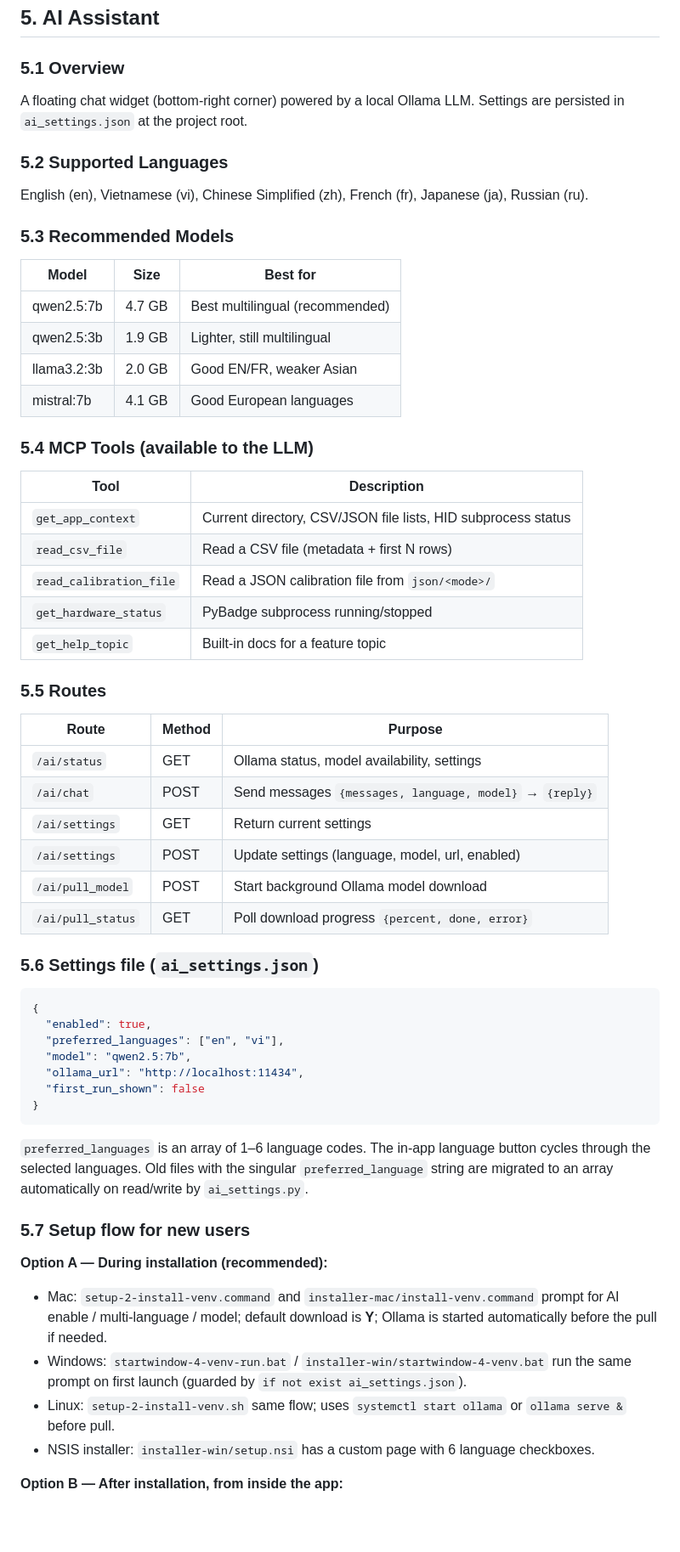
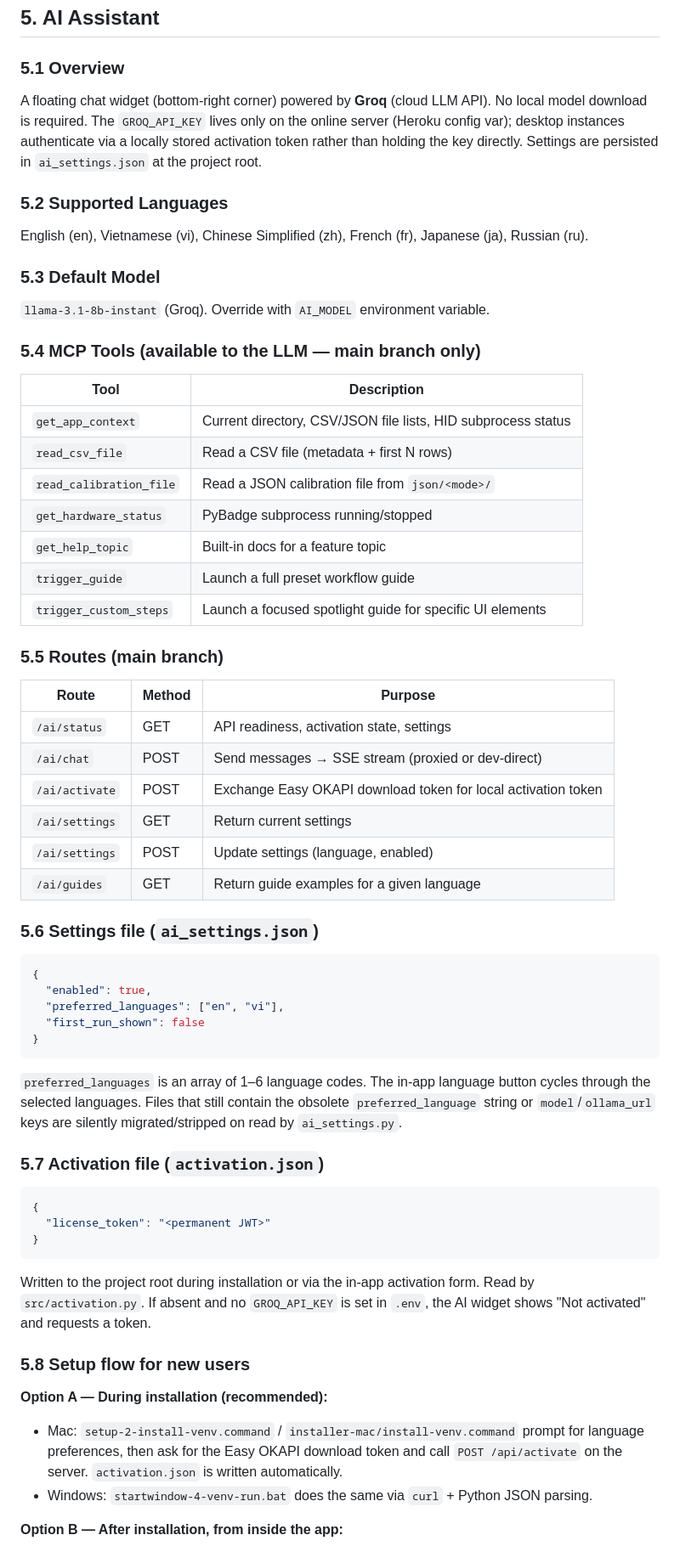
Before and after one commit to Promethees/microalbumin-Flask, a Markdown page: easyokapi-knowledge/EASY OKAPI.md, the part around one of its changes. Shown at 85% size. Rendered like a GitHub page; blank space fills up the shorter version.

Commit message:
Update knowledge on AI message proxy system

````diff
--- a/easyokapi-knowledge/EASY OKAPI.md
+++ b/easyokapi-knowledge/EASY OKAPI.md
@@ -147,20 +148,15 @@ Supported algorithms: `linear`, `polynomial`, `logarithmic`, `exponential`, `Mic
 ## 5. AI Assistant
 
 ### 5.1 Overview
-A floating chat widget (bottom-right corner) powered by a local Ollama LLM. Settings are persisted in `ai_settings.json` at the project root.
+A floating chat widget (bottom-right corner) powered by **Groq** (cloud LLM API). No local model download is required. The `GROQ_API_KEY` lives only on the online server (Heroku config var); desktop instances authenticate via a locally stored activation token rather than holding the key directly. Settings are persisted in `ai_settings.json` at the project root.
 
 ### 5.2 Supported Languages
 English (en), Vietnamese (vi), Chinese Simplified (zh), French (fr), Japanese (ja), Russian (ru).
 
-### 5.3 Recommended Models
-| Model | Size | Best for |
-|---|---|---|
-| qwen2.5:7b | 4.7 GB | Best multilingual (recommended) |
-| qwen2.5:3b | 1.9 GB | Lighter, still multilingual |
-| llama3.2:3b | 2.0 GB | Good EN/FR, weaker Asian |
-| mistral:7b | 4.1 GB | Good European languages |
+### 5.3 Default Model
+`llama-3.1-8b-instant` (Groq). Override with `AI_MODEL` environment variable.
 
-### 5.4 MCP Tools (available to the LLM)
+### 5.4 MCP Tools (available to the LLM — main branch only)
 | Tool | Description |
 |---|---|
 | `get_app_context` | Current directory, CSV/JSON file lists, HID subprocess status |
@@ -168,34 +164,40 @@ English (en), Vietnamese (vi), Chinese Simplified (zh), French (fr), Japanese (j
 | `read_calibration_file` | Read a JSON calibration file from `json/<mode>/` |
 | `get_hardware_status` | PyBadge subprocess running/stopped |
 | `get_help_topic` | Built-in docs for a feature topic |
+| `trigger_guide` | Launch a full preset workflow guide |
+| `trigger_custom_steps` | Launch a focused spotlight guide for specific UI elements |
 
-### 5.5 Routes
+### 5.5 Routes (main branch)
 | Route | Method | Purpose |
 |---|---|---|
-| `/ai/status` | GET | Ollama status, model availability, settings |
-| `/ai/chat` | POST | Send messages `{messages, language, model}` → `{reply}` |
+| `/ai/status` | GET | API readiness, activation state, settings |
+| `/ai/chat` | POST | Send messages → SSE stream (proxied or dev-direct) |
+| `/ai/activate` | POST | Exchange Easy OKAPI download token for local activation token |
 | `/ai/settings` | GET | Return current settings |
-| `/ai/settings` | POST | Update settings (language, model, url, enabled) |
-| `/ai/pull_model` | POST | Start background Ollama model download |
-| `/ai/pull_status` | GET | Poll download progress `{percent, done, error}` |
+| `/ai/settings` | POST | Update settings (language, enabled) |
+| `/ai/guides` | GET | Return guide examples for a given language |
 
 ### 5.6 Settings file (`ai_settings.json`)
 ```json
 {
   "enabled": true,
   "preferred_languages": ["en", "vi"],
-  "model": "qwen2.5:7b",
-  "ollama_url": "http://localhost:11434",
   "first_run_shown": false
 }
 ```
-`preferred_languages` is an array of 1–6 language codes. The in-app language button cycles through the selected languages. Old files with the singular `preferred_language` string are migrated to an array automatically on read/write by `ai_settings.py`.
+`preferred_languages` is an array of 1–6 language codes. The in-app language button cycles through the selected languages. Files that still contain the obsolete `preferred_language` string or `model`/`ollama_url` keys are silently migrated/stripped on read by `ai_settings.py`.
 
-### 5.7 Setup flow for new users
+### 5.7 Activation file (`activation.json`)
+```json
+{
+  "license_token": "<permanent JWT>"
+}
+```
+Written to the project root during installation or via the in-app activation form. Read by `src/activation.py`. If absent and no `GROQ_API_KEY` is set in `.env`, the AI widget shows "Not activated" and requests a token.
+
+### 5.8 Setup flow for new users
 **Option A — During installation (recommended):**
-- Mac: `setup-2-install-venv.command` and `installer-mac/install-venv.command` prompt for AI enable / multi-language / model; default download is **Y**; Ollama is started automatically before the pull if needed.
-- Windows: `startwindow-4-venv-run.bat` / `installer-win/startwindow-4-venv.bat` run the same prompt on first launch (guarded by `if not exist ai_settings.json`).
-- Linux: `setup-2-install-venv.sh` same flow; uses `systemctl start ollama` or `ollama serve &` before pull.
-- NSIS installer: `installer-win/setup.nsi` has a custom page with 6 language checkboxes.
+- Mac: `setup-2-install-venv.command` / `installer-mac/install-venv.command` prompt for language preferences, then ask for the Easy OKAPI download token and call `POST /api/activate` on the server. `activation.json` is written automatically.
+- Windows: `startwindow-4-venv-run.bat` does the same via `curl` + Python JSON parsing.
 
 **Option B — After installation, from inside the app:**
````
Also changed, not shown: other parts of easyokapi-knowledge/EASY OKAPI.md (+92 -13 lines).
